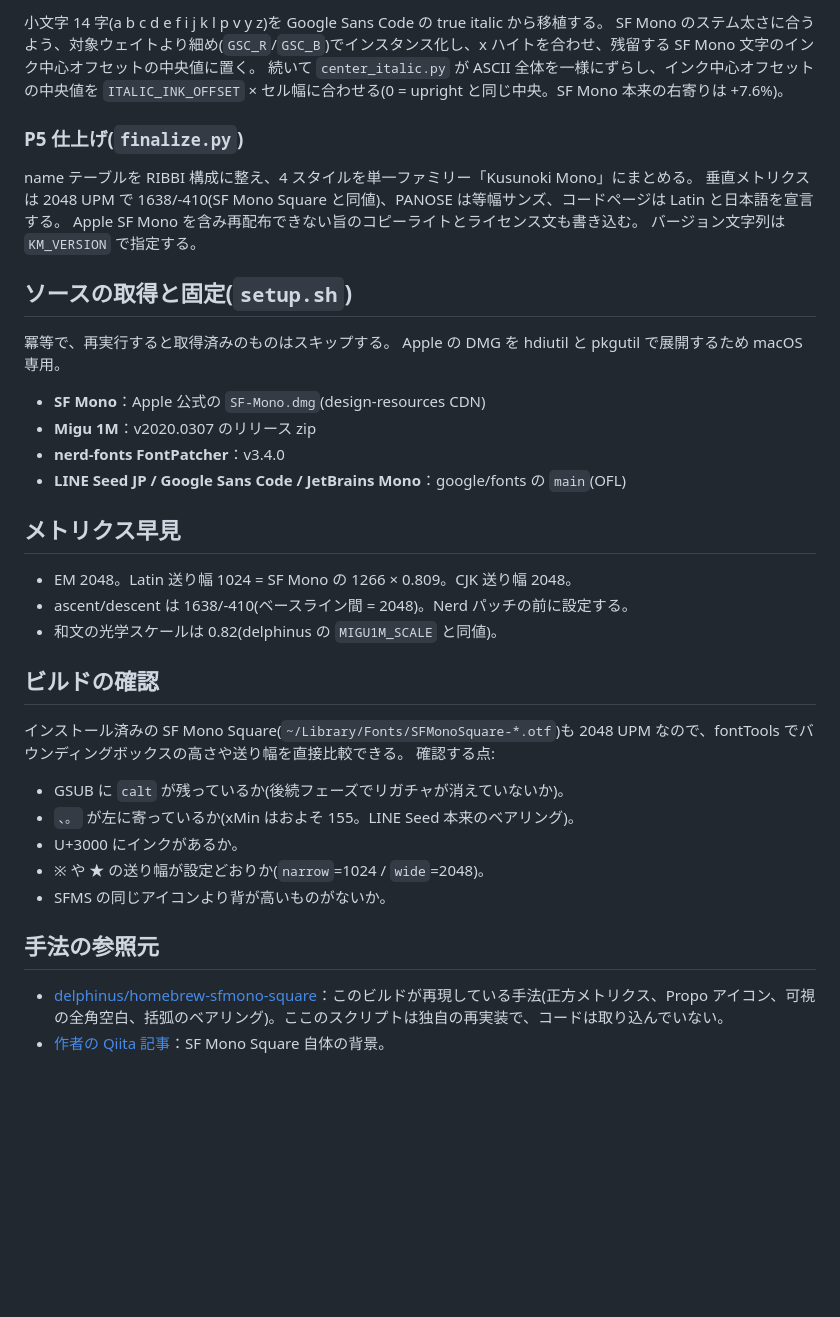
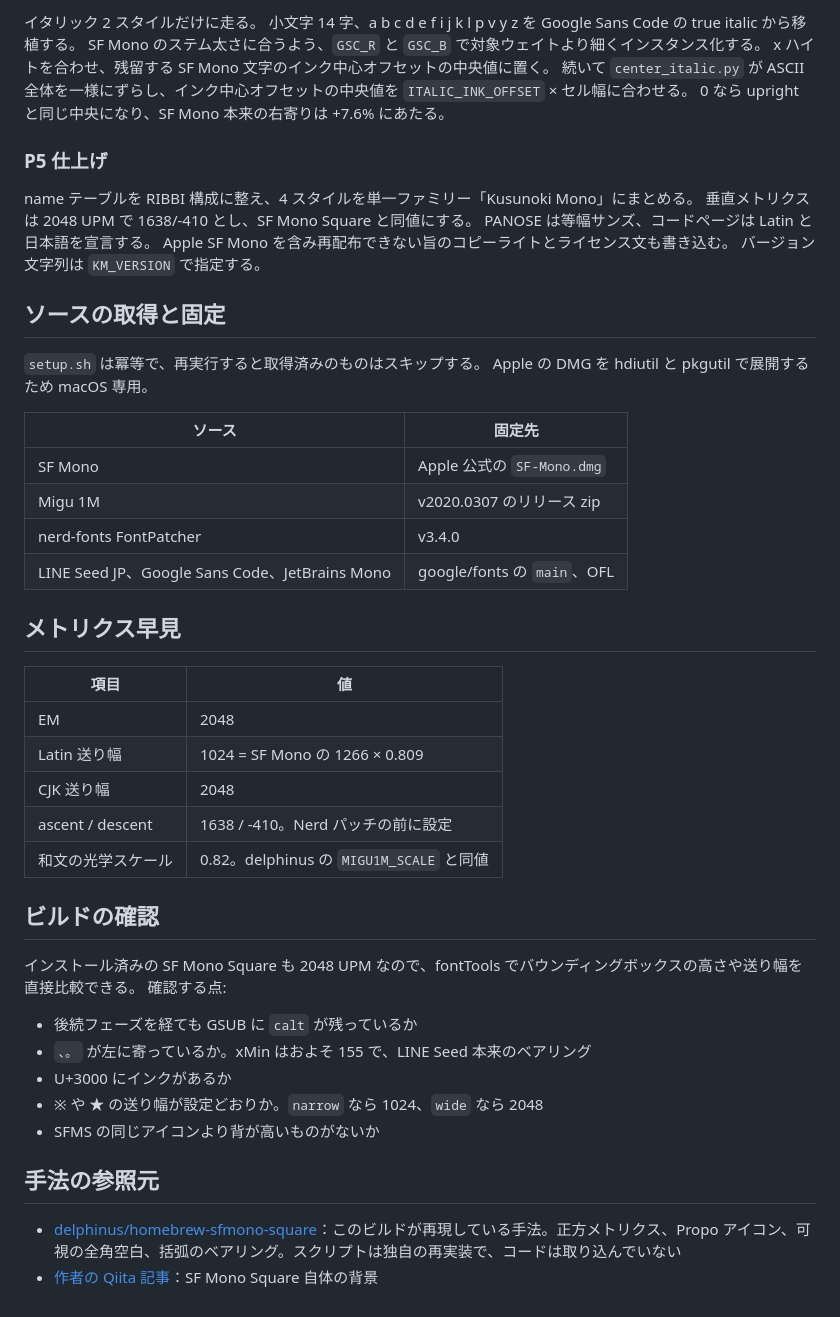
Before and after one commit to peinan/kusunoki-mono, a Markdown page: docs/development.ja.md, the part around one of its changes. Drawn GitHub-style; blank space fills up the shorter version.

```diff
--- a/docs/development.ja.md
+++ b/docs/development.ja.md
@@ -75,46 +104,56 @@ JetBrains の `calt` は端末セーフな方式で、連続の先頭セルを
 
-小文字 14 字(a b c d e f i j k l p v y z)を Google Sans Code の true italic から移植する。
-SF Mono のステム太さに合うよう、対象ウェイトより細め(`GSC_R`/`GSC_B`)でインスタンス化し、x ハイトを合わせ、残留する SF Mono 文字のインク中心オフセットの中央値に置く。
-続いて `center_italic.py` が ASCII 全体を一様にずらし、インク中心オフセットの中央値を `ITALIC_INK_OFFSET` × セル幅に合わせる(0 = upright と同じ中央。SF Mono 本来の右寄りは +7.6%)。
+イタリック 2 スタイルだけに走る。
+小文字 14 字、a b c d e f i j k l p v y z を Google Sans Code の true italic から移植する。
+SF Mono のステム太さに合うよう、`GSC_R` と `GSC_B` で対象ウェイトより細くインスタンス化する。
+x ハイトを合わせ、残留する SF Mono 文字のインク中心オフセットの中央値に置く。
+続いて `center_italic.py` が ASCII 全体を一様にずらし、インク中心オフセットの中央値を `ITALIC_INK_OFFSET` × セル幅に合わせる。
+0 なら upright と同じ中央になり、SF Mono 本来の右寄りは +7.6% にあたる。
 
-### P5 仕上げ(`finalize.py`)
+### P5 仕上げ
 
 name テーブルを RIBBI 構成に整え、4 スタイルを単一ファミリー「Kusunoki Mono」にまとめる。
-垂直メトリクスは 2048 UPM で 1638/-410(SF Mono Square と同値)、PANOSE は等幅サンズ、コードページは Latin と日本語を宣言する。
+垂直メトリクスは 2048 UPM で 1638/-410 とし、SF Mono Square と同値にする。
+PANOSE は等幅サンズ、コードページは Latin と日本語を宣言する。
 Apple SF Mono を含み再配布できない旨のコピーライトとライセンス文も書き込む。
 バージョン文字列は `KM_VERSION` で指定する。
 
-## ソースの取得と固定(`setup.sh`)
+## ソースの取得と固定
 
-冪等で、再実行すると取得済みのものはスキップする。
+`setup.sh` は冪等で、再実行すると取得済みのものはスキップする。
 Apple の DMG を hdiutil と pkgutil で展開するため macOS 専用。
 
-- **SF Mono**：Apple 公式の `SF-Mono.dmg`(design-resources CDN)
-- **Migu 1M**：v2020.0307 のリリース zip
-- **nerd-fonts FontPatcher**：v3.4.0
-- **LINE Seed JP / Google Sans Code / JetBrains Mono**：google/fonts の `main`(OFL)
+| ソース | 固定先 |
+| --- | --- |
+| SF Mono | Apple 公式の `SF-Mono.dmg` |
+| Migu 1M | v2020.0307 のリリース zip |
+| nerd-fonts FontPatcher | v3.4.0 |
+| LINE Seed JP、Google Sans Code、JetBrains Mono | google/fonts の `main`、OFL |
 
 ## メトリクス早見
 
-- EM 2048。Latin 送り幅 1024 = SF Mono の 1266 × 0.809。CJK 送り幅 2048。
-- ascent/descent は 1638/-410(ベースライン間 = 2048)。Nerd パッチの前に設定する。
-- 和文の光学スケールは 0.82(delphinus の `MIGU1M_SCALE` と同値)。
+| 項目 | 値 |
+| --- | --- |
+| EM | 2048 |
+| Latin 送り幅 | 1024 = SF Mono の 1266 × 0.809 |
+| CJK 送り幅 | 2048 |
+| ascent / descent | 1638 / -410。Nerd パッチの前に設定 |
+| 和文の光学スケール | 0.82。delphinus の `MIGU1M_SCALE` と同値 |
 
 ## ビルドの確認
 
-インストール済みの SF Mono Square(`~/Library/Fonts/SFMonoSquare-*.otf`)も 2048 UPM なので、fontTools でバウンディングボックスの高さや送り幅を直接比較できる。
+インストール済みの SF Mono Square も 2048 UPM なので、fontTools でバウンディングボックスの高さや送り幅を直接比較できる。
 確認する点:
 
-- GSUB に `calt` が残っているか(後続フェーズでリガチャが消えていないか)。
-- `、。` が左に寄っているか(xMin はおよそ 155。LINE Seed 本来のベアリング)。
-- U+3000 にインクがあるか。
-- ※ や ★ の送り幅が設定どおりか(`narrow`=1024 / `wide`=2048)。
-- SFMS の同じアイコンより背が高いものがないか。
+- 後続フェーズを経ても GSUB に `calt` が残っているか
+- `、。` が左に寄っているか。xMin はおよそ 155 で、LINE Seed 本来のベアリング
+- U+3000 にインクがあるか
+- ※ や ★ の送り幅が設定どおりか。`narrow` なら 1024、`wide` なら 2048
+- SFMS の同じアイコンより背が高いものがないか
 
 ## 手法の参照元
 
-- [delphinus/homebrew-sfmono-square][sfms]：このビルドが再現している手法(正方メトリクス、Propo アイコン、可視の全角空白、括弧のベアリング)。ここのスクリプトは独自の再実装で、コードは取り込んでいない。
-- [作者の Qiita 記事][qiita]：SF Mono Square 自体の背景。
+- [delphinus/homebrew-sfmono-square][sfms]：このビルドが再現している手法。正方メトリクス、Propo アイコン、可視の全角空白、括弧のベアリング。スクリプトは独自の再実装で、コードは取り込んでいない
+- [作者の Qiita 記事][qiita]：SF Mono Square 自体の背景
 
 [sfms]: https://github.com/delphinus/homebrew-sfmono-square
 [qiita]: https://qiita.com/delphinus/items/f472eb04ff91daf44274
```
Also changed, not shown: other parts of docs/development.ja.md (+58 -29 lines), docs/development.md (+106 -87 lines).
